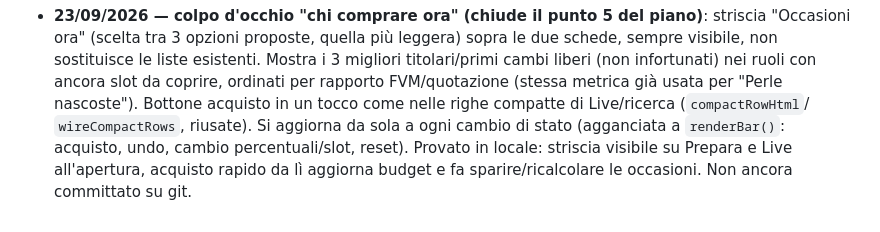
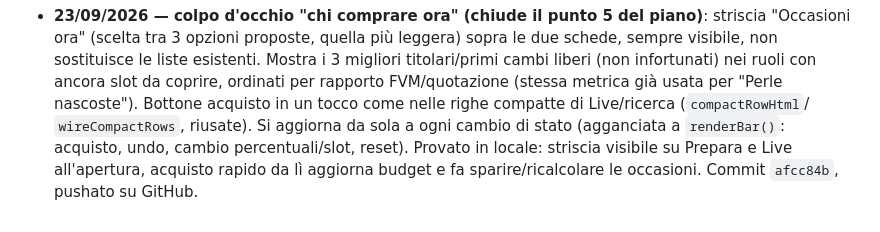
Before and after one commit to ManzoChinaglia/Asta-Fantacalcio, a Markdown page: STATO.md, the part around the change. Rendered like a GitHub page.

Commit message:
Aggiorna STATO.md col riferimento al commit occasioni ora
Co-Authored-By: Claude Sonnet 5 <noreply@anthropic.com>

```diff
--- a/STATO.md
+++ b/STATO.md
@@ -129,4 +129,4 @@ Uso: solo dal telefono, un dispositivo alla volta (Fantalab è un'altra app, usa
   `renderBar()`: acquisto, undo, cambio percentuali/slot, reset). Provato in locale:
   striscia visibile su Prepara e Live all'apertura, acquisto rapido da lì aggiorna budget
   e fa sparire/ricalcolare le occasioni.
-  Non ancora committato su git.
+  Commit `afcc84b`, pushato su GitHub.
```
